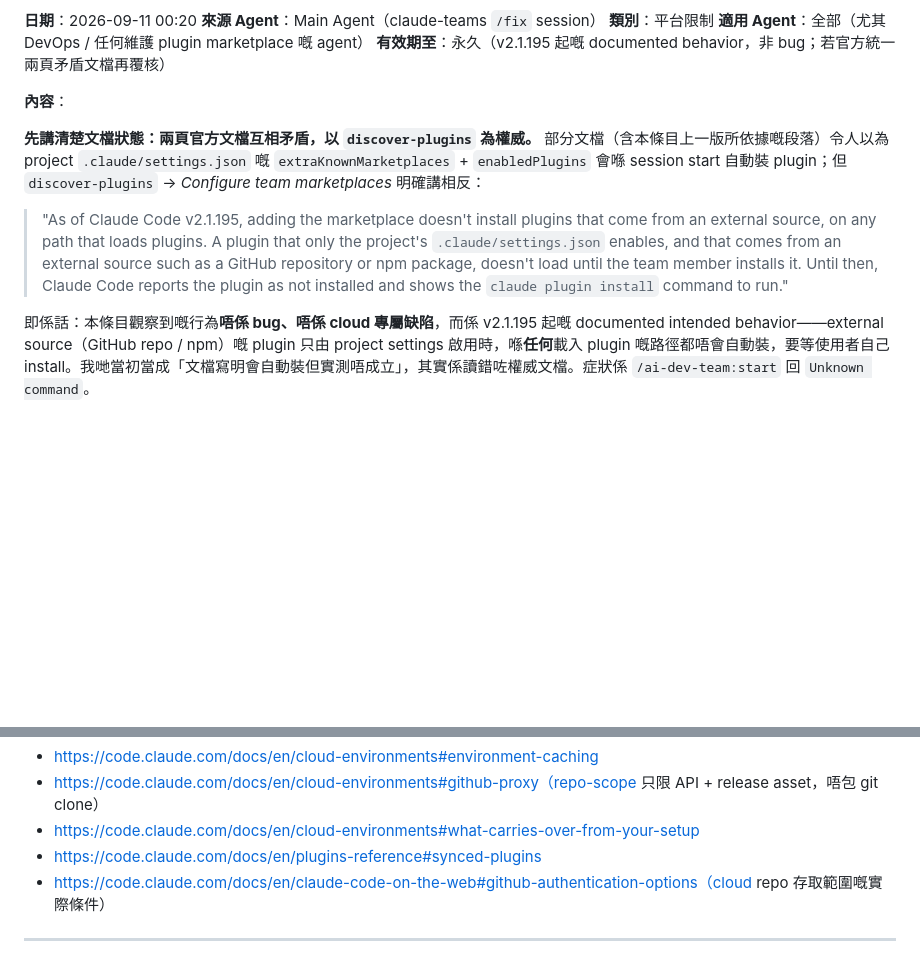
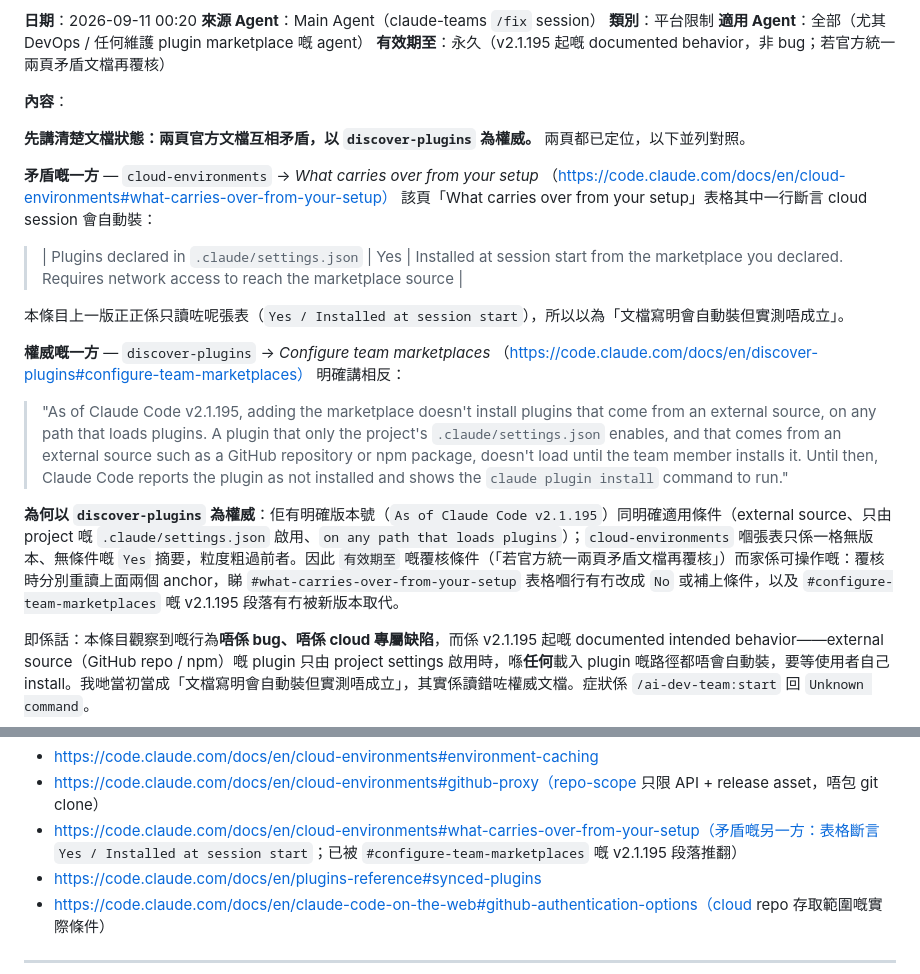
Before and after one commit to dcwhung/claude-teams, a Markdown page: ai-dev-team/shared-knowledge.md, 2 parts joined by grey strips. GitHub-like rendering; blank space fills up the shorter version.

Commit message:
fix: W-007 | SK-009 補入矛盾嘅另一頁官方文檔並列對照
`cloud-environments#what-carries-over-from-your-setup` 表格斷言
`Plugins declared in .claude/settings.json | Yes | Installed at session start`，
同 `discover-plugins#configure-team-marketplaces` 嘅 v2.1.195 段落矛盾。
補入該頁 URL + anchor + verbatim 引文，寫明上一版正正只讀咗呢張表，
並說明以 discover-plugins 為權威嘅理由（有版本號 + 適用條件），
令「有效期至」嘅覆核條件變成可操作（兩個 anchor 都定位得到）。
參考清單標註該 anchor 為矛盾嘅另一方。

Co-Authored-By: Claude Opus 5 <noreply@anthropic.com>
Claude-Session: https://claude.ai/code/session_01QsE2wBZtscB24YoPqgzbYW

```diff
--- a/ai-dev-team/shared-knowledge.md
+++ b/ai-dev-team/shared-knowledge.md
@@ -168,9 +168,23 @@ Observed sequence：
 
 **內容**：
 
-**先講清楚文檔狀態：兩頁官方文檔互相矛盾，以 `discover-plugins` 為權威。** 部分文檔（含本條目上一版所依據嘅段落）令人以為 project `.claude/settings.json` 嘅 `extraKnownMarketplaces` + `enabledPlugins` 會喺 session start 自動裝 plugin；但 `discover-plugins` → *Configure team marketplaces* 明確講相反：
+**先講清楚文檔狀態：兩頁官方文檔互相矛盾，以 `discover-plugins` 為權威。** 兩頁都已定位，以下並列對照。
+
+**矛盾嘅一方** — `cloud-environments` → *What carries over from your setup*
+（https://code.claude.com/docs/en/cloud-environments#what-carries-over-from-your-setup）
+該頁「What carries over from your setup」表格其中一行斷言 cloud session 會自動裝：
+
+> | Plugins declared in `.claude/settings.json` | Yes | Installed at session start from the marketplace you declared. Requires network access to reach the marketplace source |
+
+本條目上一版正正係只讀咗呢張表（`Yes / Installed at session start`），所以以為「文檔寫明會自動裝但實測唔成立」。
+
+**權威嘅一方** — `discover-plugins` → *Configure team marketplaces*
+（https://code.claude.com/docs/en/discover-plugins#configure-team-marketplaces）
+明確講相反：
 
 > "As of Claude Code v2.1.195, adding the marketplace doesn't install plugins that come from an external source, on any path that loads plugins. A plugin that only the project's `.claude/settings.json` enables, and that comes from an external source such as a GitHub repository or npm package, doesn't load until the team member installs it. Until then, Claude Code reports the plugin as not installed and shows the `claude plugin install` command to run."
+
+**為何以 `discover-plugins` 為權威**：佢有明確版本號（`As of Claude Code v2.1.195`）同明確適用條件（external source、只由 project 嘅 `.claude/settings.json` 啟用、`on any path that loads plugins`）；`cloud-environments` 嗰張表只係一格無版本、無條件嘅 `Yes` 摘要，粒度粗過前者。因此 `有效期至` 嘅覆核條件（「若官方統一兩頁矛盾文檔再覆核」）而家係可操作嘅：覆核時分別重讀上面兩個 anchor，睇 `#what-carries-over-from-your-setup` 表格嗰行有冇改成 `No` 或補上條件，以及 `#configure-team-marketplaces` 嘅 v2.1.195 段落有冇被新版本取代。
 
 即係話：本條目觀察到嘅行為**唔係 bug、唔係 cloud 專屬缺陷**，而係 v2.1.195 起嘅 documented intended behavior——external source（GitHub repo / npm）嘅 plugin 只由 project settings 啟用時，喺**任何**載入 plugin 嘅路徑都唔會自動裝，要等使用者自己 install。我哋當初當成「文檔寫明會自動裝但實測唔成立」，其實係讀錯咗權威文檔。症狀係 `/ai-dev-team:start` 回 `Unknown command`。
 
@@ -232,7 +246,7 @@ claude plugin install <plugin>@<marketplace> || true
 - https://code.claude.com/docs/en/cloud-environments#setup-scripts
 - https://code.claude.com/docs/en/cloud-environments#environment-caching
 - https://code.claude.com/docs/en/cloud-environments#github-proxy（repo-scope 只限 API + release asset，唔包 git clone）
-- https://code.claude.com/docs/en/cloud-environments#what-carries-over-from-your-setup
+- https://code.claude.com/docs/en/cloud-environments#what-carries-over-from-your-setup（矛盾嘅另一方：表格斷言 `Yes / Installed at session start`；已被 `#configure-team-marketplaces` 嘅 v2.1.195 段落推翻）
 - https://code.claude.com/docs/en/plugins-reference#synced-plugins
 - https://code.claude.com/docs/en/claude-code-on-the-web#github-authentication-options（cloud repo 存取範圍嘅實際條件）
 
```
